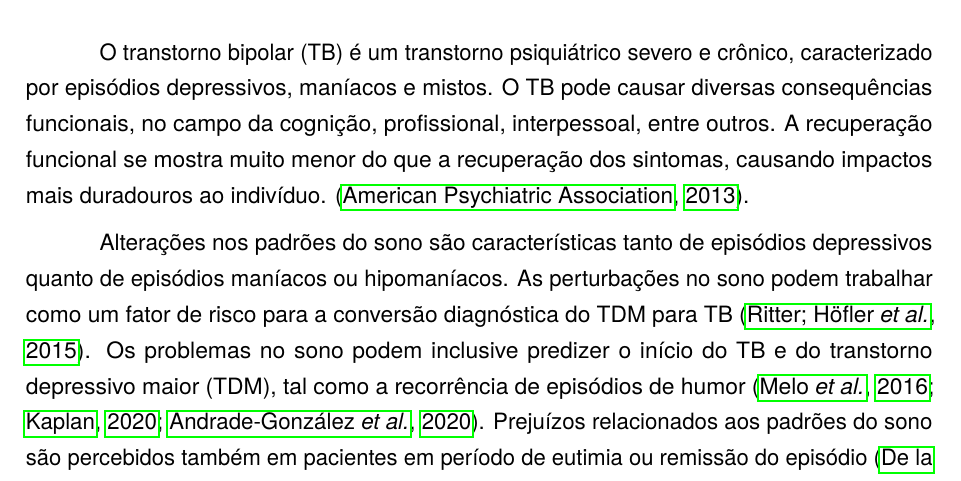
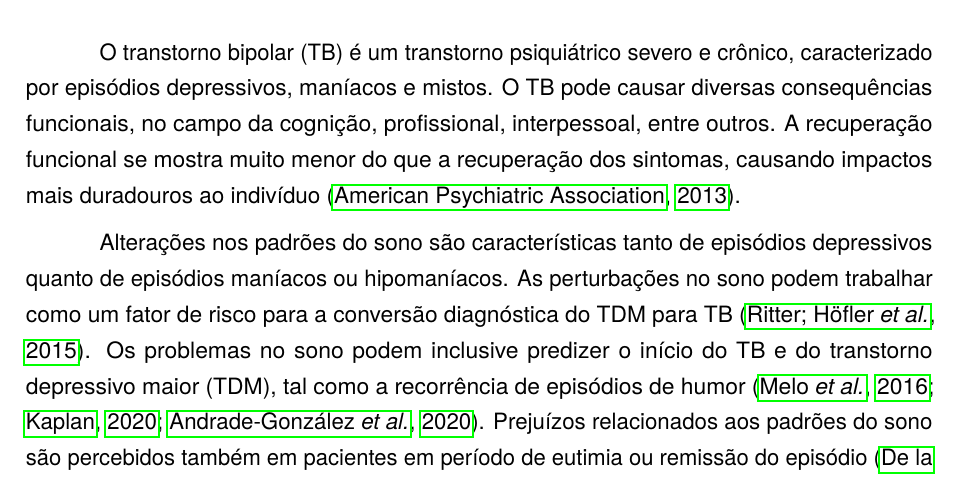
Before and after one commit to brunomontezano/projeto-tcc, a LaTeX thesis (projeto.tex): part of page 7 of 57, cut so that both start at the same text. Compiled offline with pdfLaTeX.

Commit message:
Ajustando pontuação.

```diff
--- a/projeto.tex
+++ b/projeto.tex
@@ -249,7 +249,7 @@
     O TB pode causar diversas consequências funcionais, no campo da cognição,
     profissional, interpessoal, entre outros.
     A recuperação funcional se mostra muito menor do que a recuperação dos
-    sintomas, causando impactos mais duradouros ao indivíduo.
+    sintomas, causando impactos mais duradouros ao indivíduo
     \parencite{american_psychiatric_association_diagnostic_2013}.
 
     Alterações nos padrões do sono são características tanto de episódios depressivos
```
Also changed, not shown: projeto.pdf.
